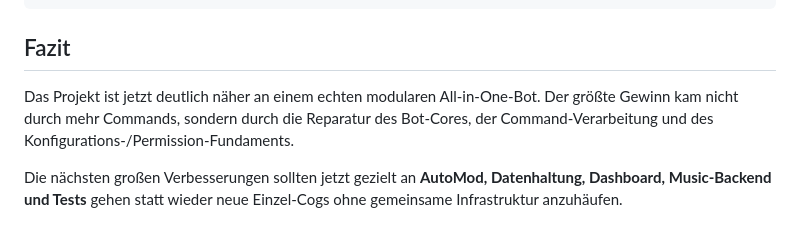
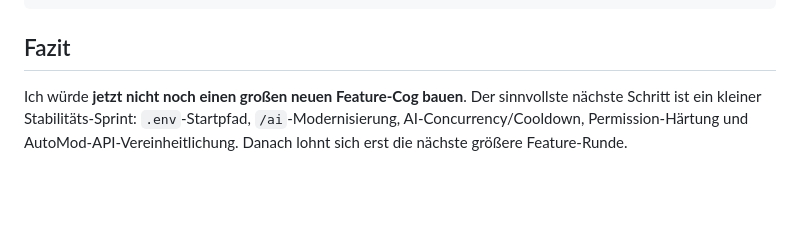
Before and after one commit to jnun-glitch/chatgpt-dc-bot, a Markdown page: _inner_bot/BOT_ANALYSIS.md, the part around one of its changes. Rendered like a GitHub page; blank space fills up the shorter version.

```diff
--- a/_inner_bot/BOT_ANALYSIS.md
+++ b/_inner_bot/BOT_ANALYSIS.md
@@ -198,6 +233,4 @@ Discord
 
 ## Fazit
 
-Das Projekt ist jetzt deutlich näher an einem echten modularen All-in-One-Bot. Der größte Gewinn kam nicht durch mehr Commands, sondern durch die Reparatur des Bot-Cores, der Command-Verarbeitung und des Konfigurations-/Permission-Fundaments.
-
-Die nächsten großen Verbesserungen sollten jetzt gezielt an **AutoMod, Datenhaltung, Dashboard, Music-Backend und Tests** gehen statt wieder neue Einzel-Cogs ohne gemeinsame Infrastruktur anzuhäufen.
+Ich würde **jetzt nicht noch einen großen neuen Feature-Cog bauen**. Der sinnvollste nächste Schritt ist ein kleiner Stabilitäts-Sprint: `.env`-Startpfad, `/ai`-Modernisierung, AI-Concurrency/Cooldown, Permission-Härtung und AutoMod-API-Vereinheitlichung. Danach lohnt sich erst die nächste größere Feature-Runde.
```
Also changed, not shown: other parts of _inner_bot/BOT_ANALYSIS.md (+83 -48 lines).
